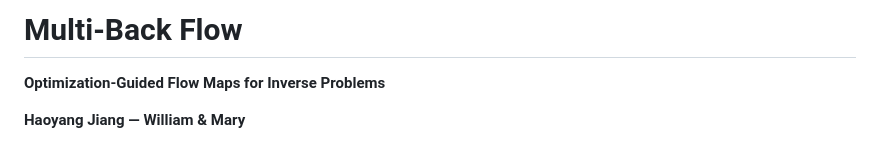
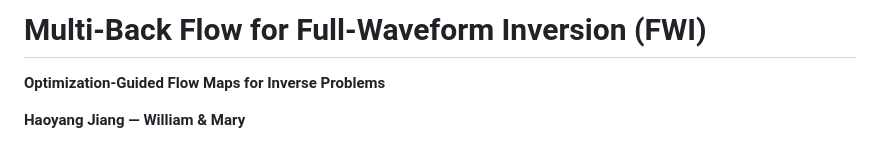
Before and after one commit to HaoyangJiang-WM/FWI, a Markdown page: README.md, the part around the change. Rendered like a GitHub page.

Commit message:
Clarify FWI scope in README title

```diff
--- a/README.md
+++ b/README.md
@@ -1,4 +1,4 @@
-# Multi-Back Flow
+# Multi-Back Flow for Full-Waveform Inversion (FWI)
 
 **Optimization-Guided Flow Maps for Inverse Problems**
 
```
